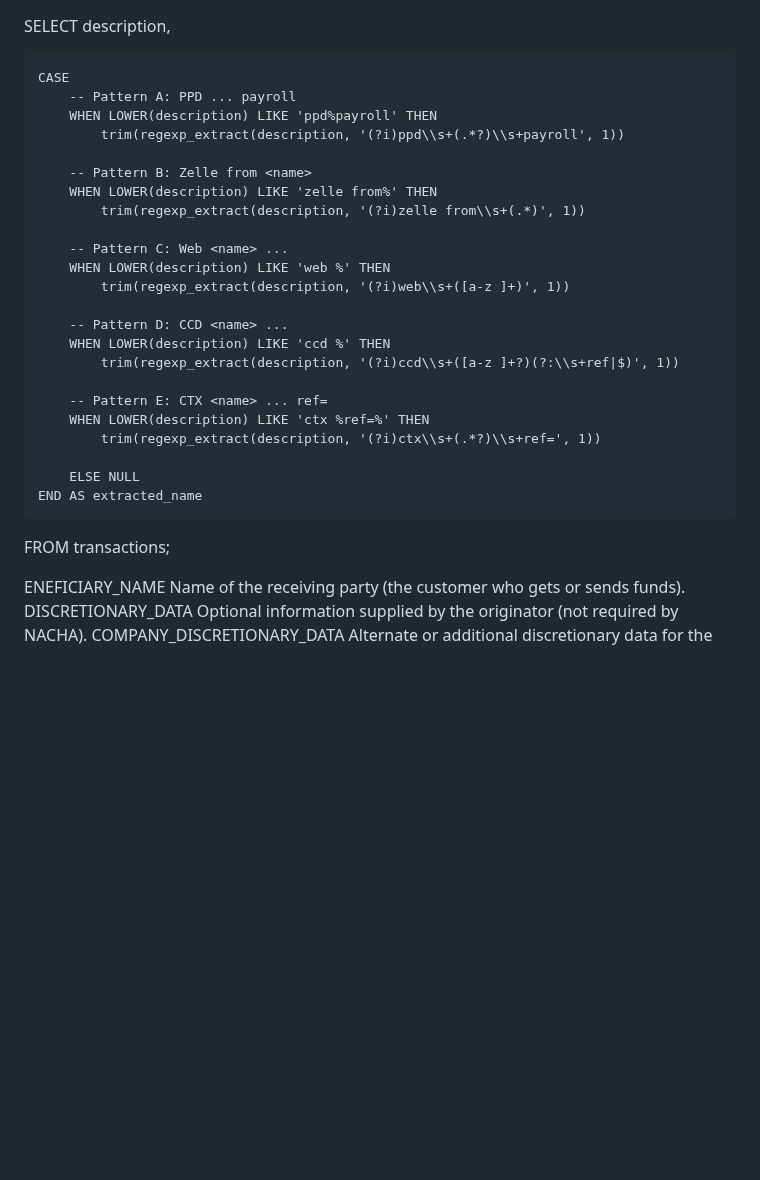
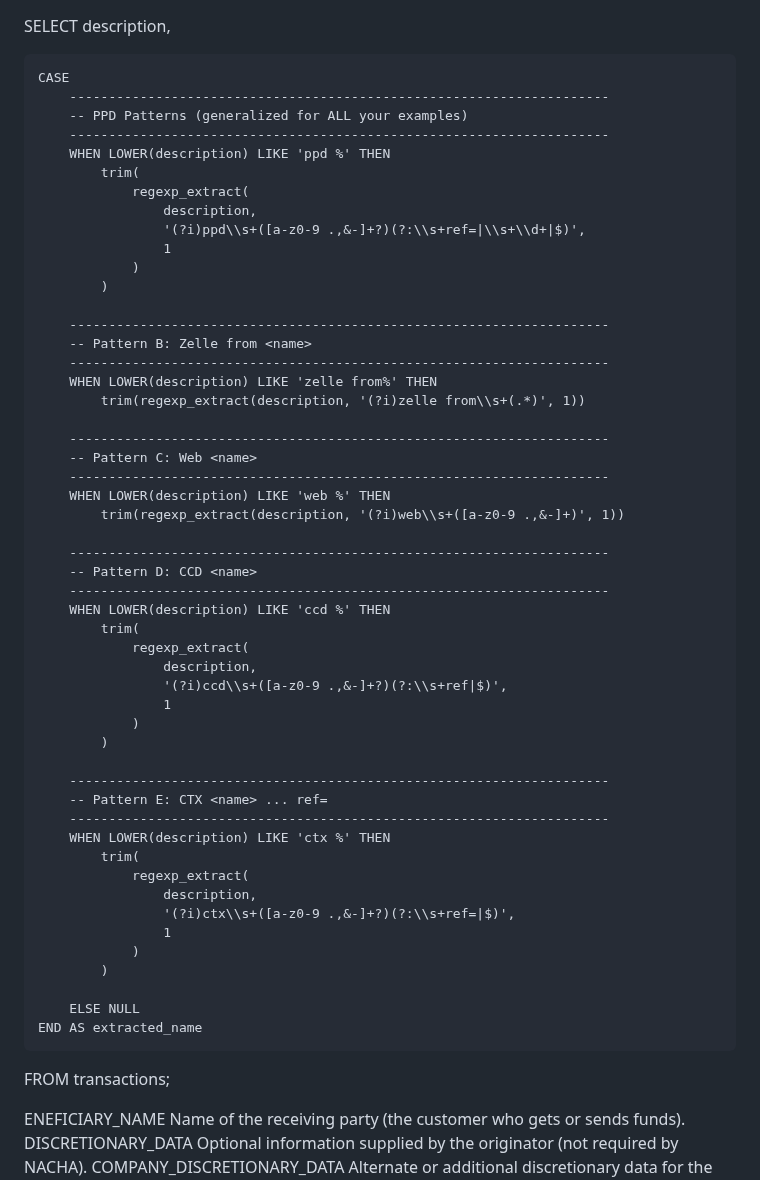
Before and after one commit to gan99/Neo4j, a Markdown page: README.md, the part around the change. GitHub-like rendering; blank space fills up the shorter version.

```diff
--- a/README.md
+++ b/README.md
@@ -2,30 +2,61 @@ SELECT
     description,
 
     CASE
-        -- Pattern A: PPD ... payroll
-        WHEN LOWER(description) LIKE 'ppd%payroll' THEN
-            trim(regexp_extract(description, '(?i)ppd\\s+(.*?)\\s+payroll', 1))
+        ---------------------------------------------------------------------
+        -- PPD Patterns (generalized for ALL your examples)
+        ---------------------------------------------------------------------
+        WHEN LOWER(description) LIKE 'ppd %' THEN
+            trim(
+                regexp_extract(
+                    description,
+                    '(?i)ppd\\s+([a-z0-9 .,&-]+?)(?:\\s+ref=|\\s+\\d+|$)',
+                    1
+                )
+            )
 
+        ---------------------------------------------------------------------
         -- Pattern B: Zelle from <name>
+        ---------------------------------------------------------------------
         WHEN LOWER(description) LIKE 'zelle from%' THEN
             trim(regexp_extract(description, '(?i)zelle from\\s+(.*)', 1))
 
-        -- Pattern C: Web <name> ...
+        ---------------------------------------------------------------------
+        -- Pattern C: Web <name>
+        ---------------------------------------------------------------------
         WHEN LOWER(description) LIKE 'web %' THEN
-            trim(regexp_extract(description, '(?i)web\\s+([a-z ]+)', 1))
+            trim(regexp_extract(description, '(?i)web\\s+([a-z0-9 .,&-]+)', 1))
 
-        -- Pattern D: CCD <name> ...
+        ---------------------------------------------------------------------
+        -- Pattern D: CCD <name>
+        ---------------------------------------------------------------------
         WHEN LOWER(description) LIKE 'ccd %' THEN
-            trim(regexp_extract(description, '(?i)ccd\\s+([a-z ]+?)(?:\\s+ref|$)', 1))
+            trim(
+                regexp_extract(
+                    description,
+                    '(?i)ccd\\s+([a-z0-9 .,&-]+?)(?:\\s+ref|$)',
+                    1
+                )
+            )
 
+        ---------------------------------------------------------------------
         -- Pattern E: CTX <name> ... ref=
-        WHEN LOWER(description) LIKE 'ctx %ref=%' THEN
-            trim(regexp_extract(description, '(?i)ctx\\s+(.*?)\\s+ref=', 1))
+        ---------------------------------------------------------------------
+        WHEN LOWER(description) LIKE 'ctx %' THEN
+            trim(
+                regexp_extract(
+                    description,
+                    '(?i)ctx\\s+([a-z0-9 .,&-]+?)(?:\\s+ref=|$)',
+                    1
+                )
+            )
 
         ELSE NULL
     END AS extracted_name
 
 FROM transactions;
+
+
+
 
 ENEFICIARY_NAME
 Name of the receiving party (the customer who gets or sends funds).
```
